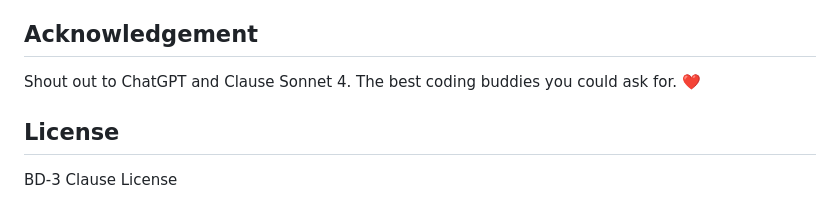
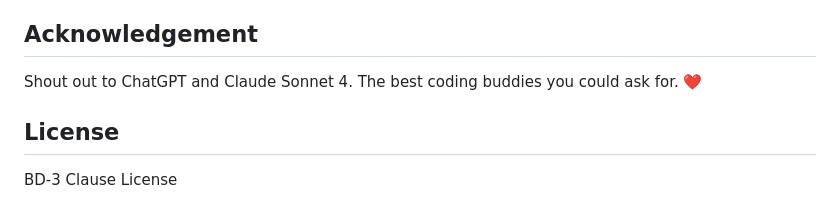
Before and after one commit to Rhooba/Health-Track-App, a Markdown page: README.md, the part around the change. GitHub-like rendering.

```diff
--- a/README.md
+++ b/README.md
@@ -187,7 +187,7 @@ Feel free to fork this repository and submit pull requests! We welcome contribut
 - Add more data visualization options
 
 ## Acknowledgement
-Shout out to ChatGPT and Clause Sonnet 4. The best coding buddies you could ask for. ❤️
+Shout out to ChatGPT and Claude Sonnet 4. The best coding buddies you could ask for. ❤️
 
 ## License
 BD-3 Clause License
```
